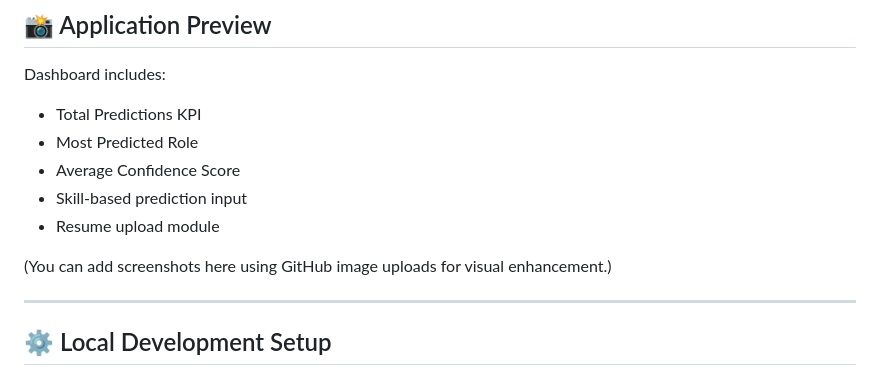
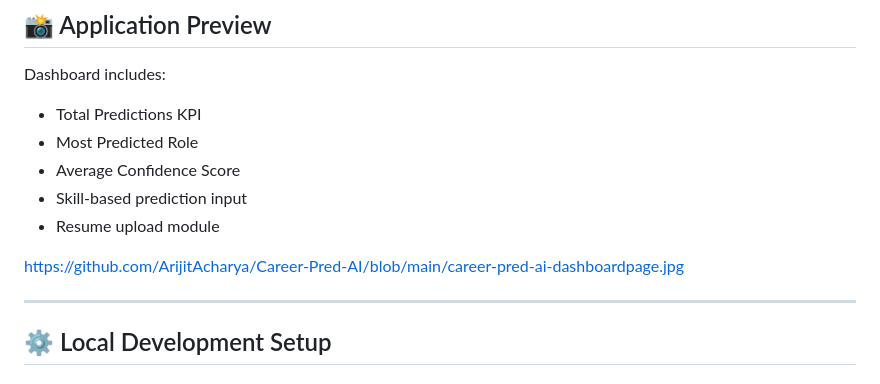
Before and after one commit to ArijitAcharya/Career-Pred-AI, a Markdown page: README.md, the part around the change. Rendered like a GitHub page.

Commit message:
Add screenshot link to README
Updated README to include a link for a screenshot.

```diff
--- a/README.md
+++ b/README.md
@@ -127,8 +127,7 @@ Dashboard includes:
 -   Skill-based prediction input
 -   Resume upload module
 
-(You can add screenshots here using GitHub image uploads for visual
-enhancement.)
+https://github.com/ArijitAcharya/Career-Pred-AI/blob/main/career-pred-ai-dashboardpage.jpg
 
 ------------------------------------------------------------------------
 
```
